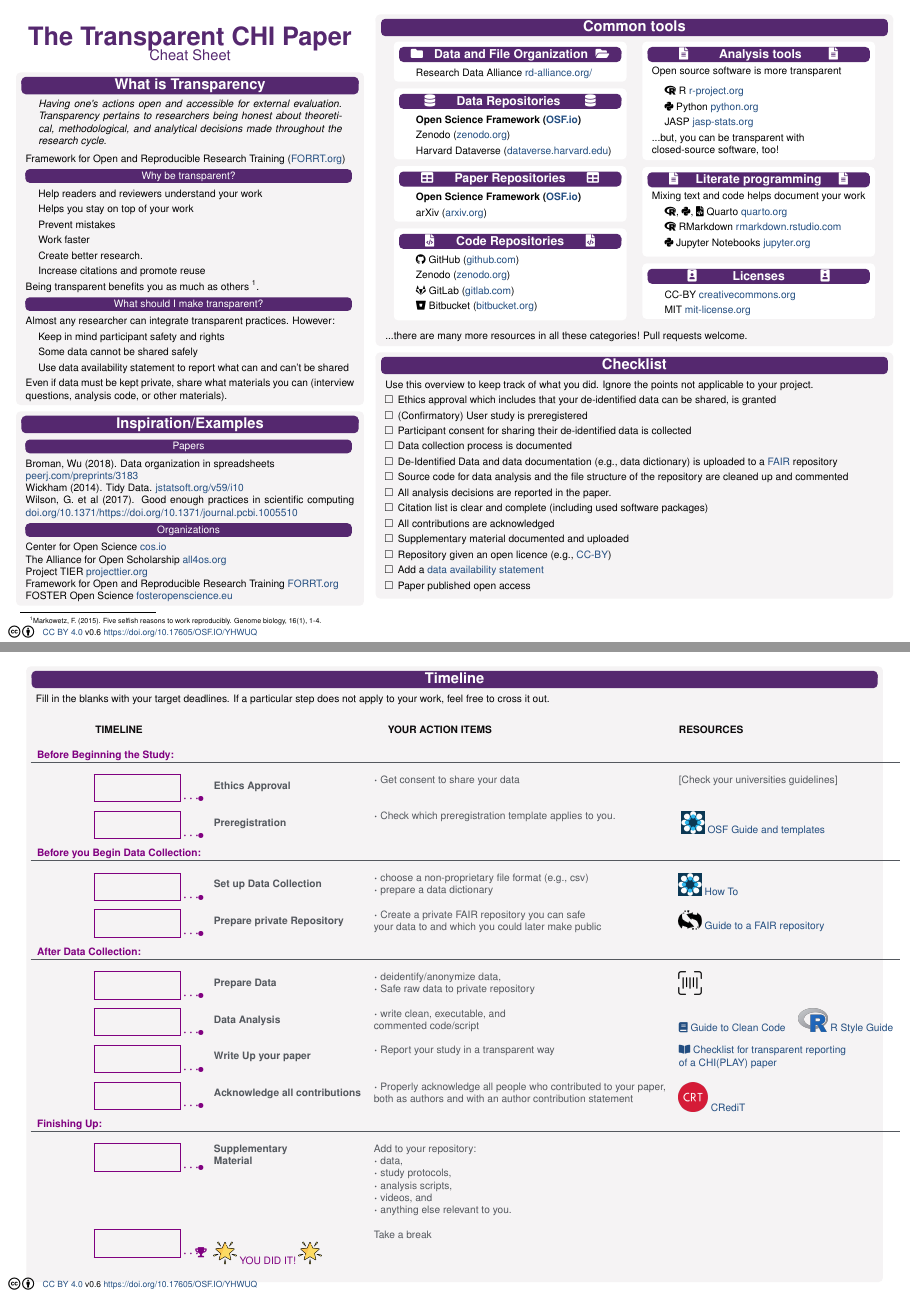
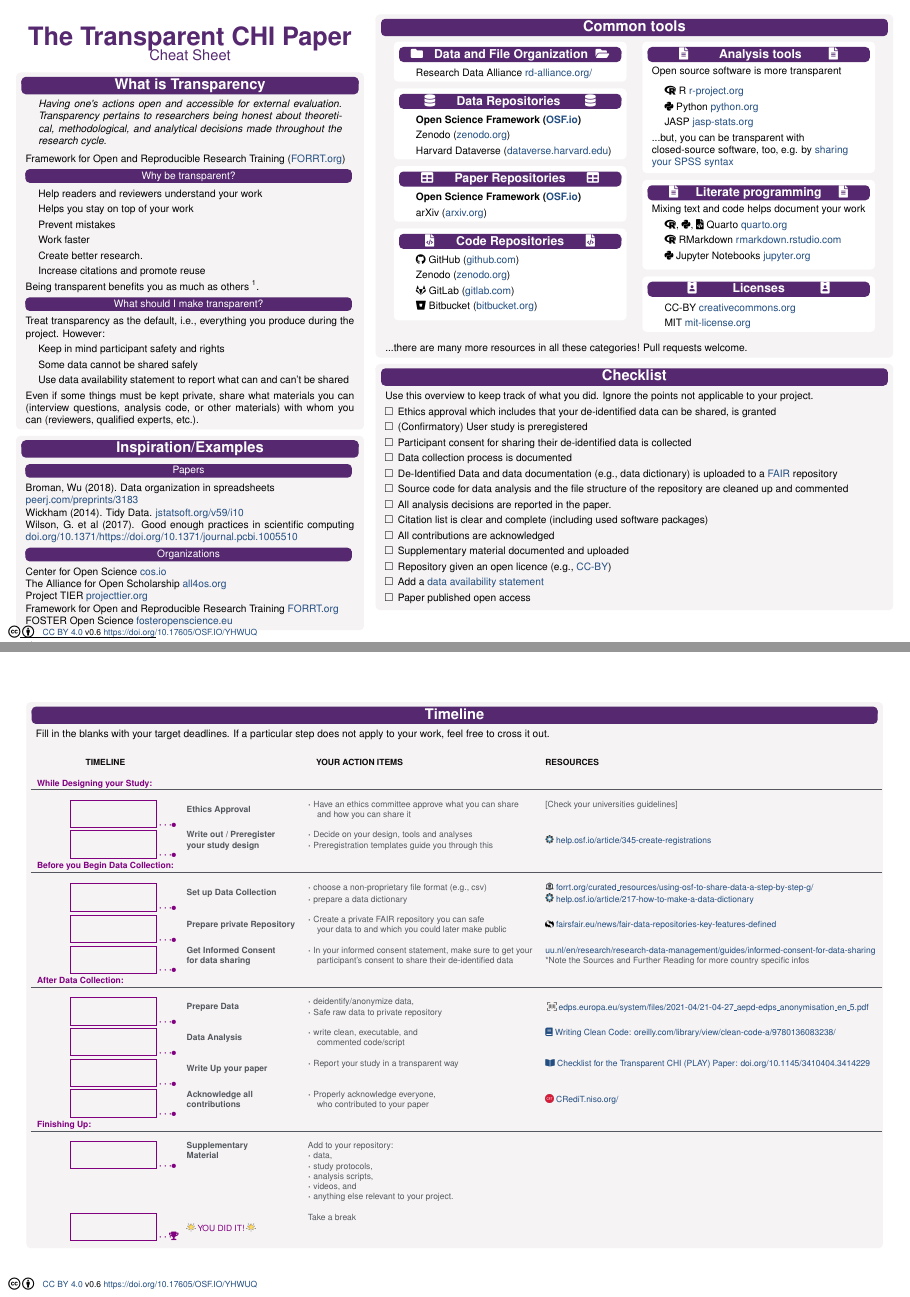
Before and after one commit to jvornhagen/ACheatSheetForTheTransparentCHIPaper, a LaTeX poster (ACheatSheetForTheTransparentCHIPaper/1_Main.tex, which reads ACheatSheetForTheTransparentCHIPaper/common_tools.tex, ACheatSheetForTheTransparentCHIPaper/the_why.tex, ACheatSheetForTheTransparentCHIPaper/timeline.tex): pages 1 and 2 of 2, joined at a grey line. Compiled offline with pdfLaTeX.

Commit message:
Reworked Timeline
Reworked Timeline to include full links so it is useful if printed out (so people do not have to look the file up).
Minor changes to tools and the why

```diff
--- a/ACheatSheetForTheTransparentCHIPaper/common_tools.tex
+++ b/ACheatSheetForTheTransparentCHIPaper/common_tools.tex
@@ -14,9 +14,9 @@
 
       \begin{subblock}{\faDatabase \hfill Data Repositories \hfill \faDatabase}
         \begin{itemize}
-          \item \textbf{Open Science Framework (\href{OSF.io}{OSF.io})}
-          \item Zenodo (\href{zenodo.org}{zenodo.org})
-          \item Harvard Dataverse (\href{dataverse.harvard.edu}{dataverse.harvard.edu})
+          \item \textbf{Open Science Framework (\href{https://www.OSF.io}{OSF.io})}
+          \item Zenodo (\href{https://www.zenodo.org}{zenodo.org})
+          \item Harvard Dataverse (\href{https://www.dataverse.harvard.edu}{dataverse.harvard.edu})
     %  \item ICPSR
     %  \item Dryad
     %  \item Figshare
@@ -42,11 +42,11 @@
 
       \begin{subblock}{\faIcon{file-code}\hfill Code Repositories\hfill \faIcon{file-code}}
       \begin{itemize}
-        \item \faIcon{github} GitHub (\href{github.com}{github.com})
+        \item \faIcon{github} GitHub (\href{https://www.github.com}{github.com})
         %\item Open Science Framework (OSF)
-        \item Zenodo (\href{zenodo.org}{zenodo.org})
-        \item \faIcon{gitlab} GitLab (\href{gitlab.com}{gitlab.com})
-        \item \faIcon{bitbucket} Bitbucket (\href{bitbucket.org}{bitbucket.org})
+        \item Zenodo (\href{https://www.zenodo.org}{zenodo.org})
+        \item \faIcon{gitlab} GitLab (\href{https://www.gitlab.com}{gitlab.com})
+        \item \faIcon{bitbucket} Bitbucket (\href{https://www.bitbucket.org}{bitbucket.org})
       \end{itemize}
     \end{subblock}
 
@@ -63,7 +63,7 @@
         \item JASP \href{https://jasp-stats.org/}{jasp-stats.org}
       \end{itemize}
 
-      ...but, you can be transparent with closed-source software, too!
+      ...but, you can be transparent with closed-source software, too, e.g. by \href{https://www.spss-tutorials.com/spss-syntax/}{sharing your SPSS syntax}
     \end{subblock}
 
     \begin{subblock}{\faIcon{file-alt}\hfill Literate programming\hfill \faIcon{file-alt}}
--- a/ACheatSheetForTheTransparentCHIPaper/the_why.tex
+++ b/ACheatSheetForTheTransparentCHIPaper/the_why.tex
@@ -59,13 +59,13 @@
 
 
   \blocksubtitle{What should I make transparent?}
-  Almost any researcher can integrate transparent practices. However:
+  Treat transparency as the default, i.e., everything you produce during the project. However:
 \begin{itemize}
       \item Keep in mind participant safety and rights
       \item Some data cannot be shared safely
       \item Use data availability statement to report what can and can't be shared
   \end{itemize}
-Even if data must be kept private, share what materials you can (interview questions, analysis code, or other materials).
+Even if some things must be kept private, share what materials you can (interview questions, analysis code, or other materials) with whom you can (reviewers, qualified experts, etc.).
 % and use a \href{https://www.cambridge.org/core/services/authors/open-data/data-availability-statements}{data availability statement} to transparently report what you can and can\textquotesingle t share.
 \end{block}
 
--- a/ACheatSheetForTheTransparentCHIPaper/timeline.tex
+++ b/ACheatSheetForTheTransparentCHIPaper/timeline.tex
@@ -14,6 +14,7 @@
 \begin{block}{Timeline}
 Fill in the blanks with your target deadlines. If a particular step does not apply to your work, feel free to cross it out.
   \begin{table}[]
+  \small
   \color{darkgray}
   \begin{tabular}{rlll}
     %% Header %%
@@ -21,17 +22,17 @@
     &&&\\
 
     %%%%%%%%%%%%%%%%%%%%%%%%%%%%%%%%%%%%%%%%%%%%%%%%%%%%%%%%%%%%%%%%%%%%%%%% Header: Before Beginning the Study
-    \multicolumn{1}{l}{\textcolor{violet}{\textbf{Before Beginning the Study:}}} & & & \\ \hline
+    \multicolumn{1}{l}{\textcolor{violet}{\textbf{While Designing your Study:}}} & & & \\ \hline
     &&&\\
 
     %%%%%%%%%%%%%%%%%%%%%%%%%%%%%%%%%%%%%%%%%%%%%%%%%%%%%%%%%%%%%%%%%%%%%%%% Ehtics Approval
-    \multirow{2}{*}{\color{violet}\framebox(80, 25){} $\cdots$\makebox[0pt][c]{$\bullet$}}  & \multirow{2}{*}{\textbf{Ethics Approval}} &  $\cdot$ Get consent to share your data & [Check your universities guidelines]\\
-    &&&\\
+    \multirow{2}{*}{\color{violet}\framebox(80, 25){} $\cdots$\makebox[0pt][c]{$\bullet$}}  & \multirow{2}{*}{\textbf{Ethics Approval}} &  $\cdot$ Have an ethics committee approve what you can share & [Check your universities guidelines]\\
+    && \-\hspace{.8em} and how you can share it &\\
     &&&\\
 
     %%%%%%%%%%%%%%%%%%%%%%%%%%%%%%%%%%%%%%%%%%%%%%%%%%%%%%%%%%%%%%%%%%%%%%%% Preregistration
-    \multirow{2}{*}{\color{violet}\framebox(80, 25){} $\cdots$\makebox[0pt][c]{$\bullet$}} & \multirow{2}{*}{\textbf{Preregistration}} & $\cdot$ Check which preregistration template applies to you. & \multirow{2}{*}{ \href{https://osf.io/registries}{\includegraphics[width=0.75cm]{img/osf registries.png}} \href{https://help.osf.io/article/345-create-registrations}{OSF Guide and templates}} \\
-    &&&\\
+    \multirow{2}{*}{\color{violet}\framebox(80, 25){} $\cdots$\makebox[0pt][c]{$\bullet$}} & \textbf{Write out / Preregister} & $\cdot$ Decide on your design, tools and analyses & \multirow{2}{*}{\href{https://osf.io/registries}{\includegraphics[width=1em]{img/OSF_Black.png}} \href{https://help.osf.io/article/345-create-registrations}{help.osf.io/article/345-create-registrations}} \\
+    &\textbf{your study design}& $\cdot$ Preregistration templates guide you through this &\\
 %\href{https://aspredicted.org/}{\includegraphics[width=0.8cm]{img/aspredicted_penn_wharton.png}}
 %\href{https://aspredicted.org/}{AsPredicted.org} <-- Removed as not a guide and already in the Common Tools Section.
 %If yes, Preregister <-- Removed and rephrased to facilitate people actually looking it up. We already start the table with the warning some stuff may not apply (JV)
@@ -43,21 +44,33 @@
 
     %%%%%%%%%%%%%%%%%%%%%%%%%%%%%%%%%%%%%%%%%%%%%%%%%%%%%%%%%%%%%%%%%%%%%%%% Data Collection and Organisation
 
-%\multirow{2}{*}{\color{violet}\framebox(80, 25){} $\cdots$\makebox[0pt][c]{$\bullet$}} &\textbf{Data Collection} &  $\cdot$ deidentify/anonymize data, &  \multirow{2}{*}{\href{https://edps.europa.eu/system/files/2021-04/21-04-27_aepd-edps_anonymisation_en_5.pdf}{\includegraphics[width=0.75cm]{img/anonymise_data.png}}
+%\multirow{2}{*}{\color{violet}\framebox(80, 25){} $\cdots$\makebox[0pt][c]{$\bullet$}} &\textbf{Data Collection} &  $\cdot$ deidentify/anonymize data, &  \multirow{2}{*}{\href{https://edps.europa.eu/system/files/2021-04/21-04-27_aepd-edps_anonymisation_en_5.pdf}{\includegraphics[width=1em]{img/anonymise_data.png}}
 %  \href{https://edps.europa.eu/system/files/2021-04/21-04-27_aepd-edps_anonymisation_en_5.pdf}{How To}}\\
  %\color{violet} & \textbf{and Organization} & choose a non-proprietary file format (e.g., csv) &  \\
-% & & $\cdot$ create a data dictionary & \multirow{2}{*}{\href{https://help.osf.io/article/217-how-to-make-a-data-dictionary}{\includegraphics[width=0.75cm]{img/osf registries.png}} \href{https://help.osf.io/article/217-how-to-make-a-data-dictionary}{How To}}\\
+% & & $\cdot$ create a data dictionary & \multirow{2}{*}{\href{https://help.osf.io/article/217-how-to-make-a-data-dictionary}{\includegraphics[width=1em]{img/osf registries.png}} \href{https://help.osf.io/article/217-how-to-make-a-data-dictionary}{How To}}\\
 %  & & & \\
 
-    \multirow{2}{*}{\color{violet}\framebox(80, 25){} $\cdots$\makebox[0pt][c]{$\bullet$}} & \multirow{2}{*}{\textbf{Set up Data Collection}} & $\cdot$ choose a non-proprietary file format (e.g., csv) & \multirow{2}{*}{\href{https://help.osf.io/article/217-how-to-make-a-data-dictionary}{\includegraphics[width=0.75cm]{img/osf registries.png}} \href{https://help.osf.io/article/217-how-to-make-a-data-dictionary}{How To}} \\
-    && $\cdot$ prepare a data dictionary & \\
+    \multirow{2}{*}{\color{violet}\framebox(80, 25){} $\cdots$\makebox[0pt][c]{$\bullet$}} & \multirow{2}{*}{\textbf{Set up Data Collection}}
+    &$\cdot$ choose a non-proprietary file format (e.g., csv)
+    & \href{https://forrt.org/curated_resources/using-osf-to-share-data-a-step-by-step-g/}{\includegraphics[width=1em]{img/FORRT.png}}
+      \href{https://forrt.org/curated_resources/using-osf-to-share-data-a-step-by-step-g/}{forrt.org/curated\_resources/using-osf-to-share-data-a-step-by-step-g/}
+    \\
+    && $\cdot$ prepare a data dictionary
+    & \href{https://help.osf.io/article/217-how-to-make-a-data-dictionary}{\includegraphics[width=1em]{img/OSF_Black.png}} \href{https://help.osf.io/article/217-how-to-make-a-data-dictionary}{help.osf.io/article/217-how-to-make-a-data-dictionary} \\
     &&&\\
 
     %%%%%%%%%%%%%%%%%%%%%%%%%%%%%%%%%%%%%%%%%%%%%%%%%%%%%%%%%%%%%%%%%%%%%%%% Prepare Repository
     \multirow{2}{*}{\color{violet}\framebox(80, 25){} $\cdots$\makebox[0pt][c]{$\bullet$}}  &
     \multirow{2}{*}{\textbf{Prepare private Repository}} & $\cdot$ Create a private FAIR repository you can safe  &
-    \multirow{2}{*}{\href{https://www.fairsfair.eu/news/fair-data-repositories-key-features-defined}{\includegraphics[width=0.75cm]{img/FairIsFairLogo.png}} \href{https://www.fairsfair.eu/news/fair-data-repositories-key-features-defined}{Guide to a FAIR repository}} \\
-    &&  your data to and which you could later make public & \\
+    \multirow{2}{*}{\href{https://www.fairsfair.eu/news/fair-data-repositories-key-features-defined}{\includegraphics[width=1em]{img/FairIsFairLogo.png}} \href{https://www.fairsfair.eu/news/fair-data-repositories-key-features-defined}{fairsfair.eu/news/fair-data-repositories-key-features-defined}} \\
+    &&  \-\hspace{.8em} your data to and which you could later make public & \\
+    &&&\\
+
+        %%%%%%%%%%%%%%%%%%%%%%%%%%%%%%%%%%%%%%%%%%%%%%%%%%%%%%%%%%%%%%%%%%%%%%%% Include Data Collection in the Informed Consent
+    \multirow{2}{*}{\color{violet}\framebox(80, 25){} $\cdots$\makebox[0pt][c]{$\bullet$}}  &
+    \textbf{Get Informed Consent} & $\cdot$ In your informed consent statement, make sure to get your
+    & \href{https://www.uu.nl/en/research/research-data-management/guides/informed-consent-for-data-sharing}{uu.nl/en/research/research-data-management/guides/informed-consent-for-data-sharing}\\
+    & \textbf{for data sharing} &   \-\hspace{.8em} participant's consent to share their de-identified data & *Note the Sources and Further Reading for more country specific infos \\
     &&&\\
 
     %%%%%%%%%%%%%%%%%%%%%%%%%%%%%%%%%%%%%%%%%%%%%%%%%%%%%%%%%%%%%%%%%%%%%%%% Header: After Data Collection
@@ -68,7 +81,9 @@
     \multirow{2}{*}{\color{violet}\framebox(80, 25){} $\cdots$\makebox[0pt][c]{$\bullet$}}
     & \multirow{2}{*}{\textbf{Prepare Data}}
     & $\cdot$ deidentify/anonymize data,
-    & \multirow{2}{*}{\href{https://edps.europa.eu/system/files/2021-04/21-04-27_aepd-edps_anonymisation_en_5.pdf}{\includegraphics[width=0.75cm]{img/anonymise_data.png}}} \\
+    & \multirow{2}{*}{
+    \href{https://edps.europa.eu/system/files/2021-04/21-04-27_aepd-edps_anonymisation_en_5.pdf}{\includegraphics[width=1em]{img/anonymise_data.png}}
+    \href{https://edps.europa.eu/system/files/2021-04/21-04-27_aepd-edps_anonymisation_en_5.pdf}{edps.europa.eu/system/files/2021-04/21-04-27\_aepd-edps\_anonymisation\_en\_5.pdf}} \\
     && $\cdot$ Safe raw data to private repository & \\
 
     &&&\\
@@ -77,28 +92,25 @@
     \multirow{2}{*}{\color{violet}\framebox(80, 25){} $\cdots$\makebox[0pt][c]{$\bullet$}}
     & \multirow{2}{*}{\textbf{Data Analysis}}
     & $\cdot$ write clean, executable, and
-    & \multirow{2}{*}{\href{https://www.oreilly.com/library/view/clean-code-a/9780136083238/}{\faBook}
-                    \href{https://www.oreilly.com/library/view/clean-code-a/9780136083238/}{Guide to Clean Code}  \quad
-                    \href{https://www.r-project.org/}{\includegraphics[width=0.95cm]{img/Rlogo.png}}
-                    \href{http://adv-r.had.co.nz/Style.html/}{R Style Guide}} \\
-                    %\href{ https://jasp-stats.org/}{\includegraphics[width=0.8cm]{img/JASP_logo.png}}  \href{https://www.rensvandeschoot.com/tutorials/jasp-for-beginners/}{JASP Beginners Guide}}\\ <-- Nothing new to Common Tools
-    && commented code/script & \\
+    & \href{https://www.oreilly.com/library/view/clean-code-a/9780136083238/}{\faBook}
+      \href{https://www.oreilly.com/library/view/clean-code-a/9780136083238/}{Writing Clean Code: oreilly.com/library/view/clean-code-a/9780136083238/} \\
+    && \-\hspace{.8em} commented code/script & \\
     &&&\\
 
     %%%%%%%%%%%%%%%%%%%%%%%%%%%%%%%%%%%%%%%%%%%%%%%%%%%%%%%%%%%%%%%%%%%%%%%% Write up
     \multirow{2}{*}{\color{violet}\framebox(80, 25){} $\cdots$\makebox[0pt][c]{$\bullet$}}
     & \multirow{2}{*}{\textbf{Write Up your paper}}
     & $\cdot$ Report your study in a transparent way
-    & \href{https://doi.org/10.1145/3410404.3414229}{\faBookOpen} \href{https://doi.org/10.1145/3410404.3414229}{Checklist for transparent reporting} \\
-    &&& \href{https://doi.org/10.1145/3410404.3414229}{of a CHI(PLAY) paper} \\
+    & \href{https://doi.org/10.1145/3410404.3414229}{\faBookOpen} \href{https://doi.org/10.1145/3410404.3414229}{Checklist for the Transparent CHI (PLAY) Paper: doi.org/10.1145/3410404.3414229} \\
+    &&&\\
     &&&\\
 
     %%%%%%%%%%%%%%%%%%%%%%%%%%%%%%%%%%%%%%%%%%%%%%%%%%%%%%%%%%%%%%%%%%%%%%%% CREDIT
     \multirow{2}{*}{\color{violet}\framebox(80, 25){} $\cdots$\makebox[0pt][c]{$\bullet$}}
-    & \multirow{2}{*}{\textbf{Acknowledge all contributions}}
-    & $\cdot$ Properly acknowledge all people who contributed to your paper,
-    & \multirow{2}{*}{\href{https://credit.niso.org/}{\includegraphics[width=0.95cm]{img/CREDIT.png}} \href{https://credit.niso.org/}{CRediT}} \\
-    && both as authors and with an author contribution statement & \\
+    & \textbf{Acknowledge all}
+    & $\cdot$ Properly acknowledge everyone,
+    & \multirow{2}{*}{\href{https://credit.niso.org/}{\includegraphics[width=1em]{img/CREDIT.png}} \href{https://credit.niso.org/}{CRediT.niso.org/}} \\
+    & \textbf{contributions} & \-\hspace{.8em} who contributed to your paper & \\
     &&&\\
 
     %%%%%%%%%%%%%%%%%%%%%%%%%%%%%%%%%%%%%%%%%%%%%%%%%%%%%%%%%%%%%%%%%%%%%%%% Header: Finishing Up
@@ -131,14 +143,14 @@
 %  & \href{https://gitlab.com/}{\includegraphics[width=0.8cm]{img/gitlab-logo-500.png}} \href{https://gitlab.com/}{GitLab}\\
     & \\
     &
-    & $\cdot$ anything else relevant to you.
+    & $\cdot$ anything else relevant to your project.
     & \\
 
     &&&\\
 
     %%%%%%%%%%%%%%%%%%%%%%%%%%%%%%%%%%%%%%%%%%%%%%%%%%%%%%%%%%%%%%%%%%%%%%%% You did it!
     \multirow{2}{*}{\color{violet}\framebox(80, 25){} $\cdots$\makebox[0pt][c]{\faTrophy}} &  & Take a break & \\
-    & \includegraphics[width=0.75cm]{img/star (1).png} \color{violet}YOU DID IT! \includegraphics[width=0.75cm]{img/star (1).png} &&\\
+    & \includegraphics[width=1em]{img/star (1).png} \color{violet}YOU DID IT! \includegraphics[width=1em]{img/star (1).png} &&\\
 
 
   \end{tabular}
```
Also changed, not shown: ACheatSheetForTheTransparentCHIPaper/1_Main.tex (+1 -1 lines), ACheatSheetForTheTransparentCHIPaper/1_Main.pdf, ACheatSheetForTheTransparentCHIPaper/img/FORRT.png (added), ACheatSheetForTheTransparentCHIPaper/img/OSF_Black.png (added), ACheatSheetForTheTransparentCHIPaper/common_tools.tex (6 more changed lines).
